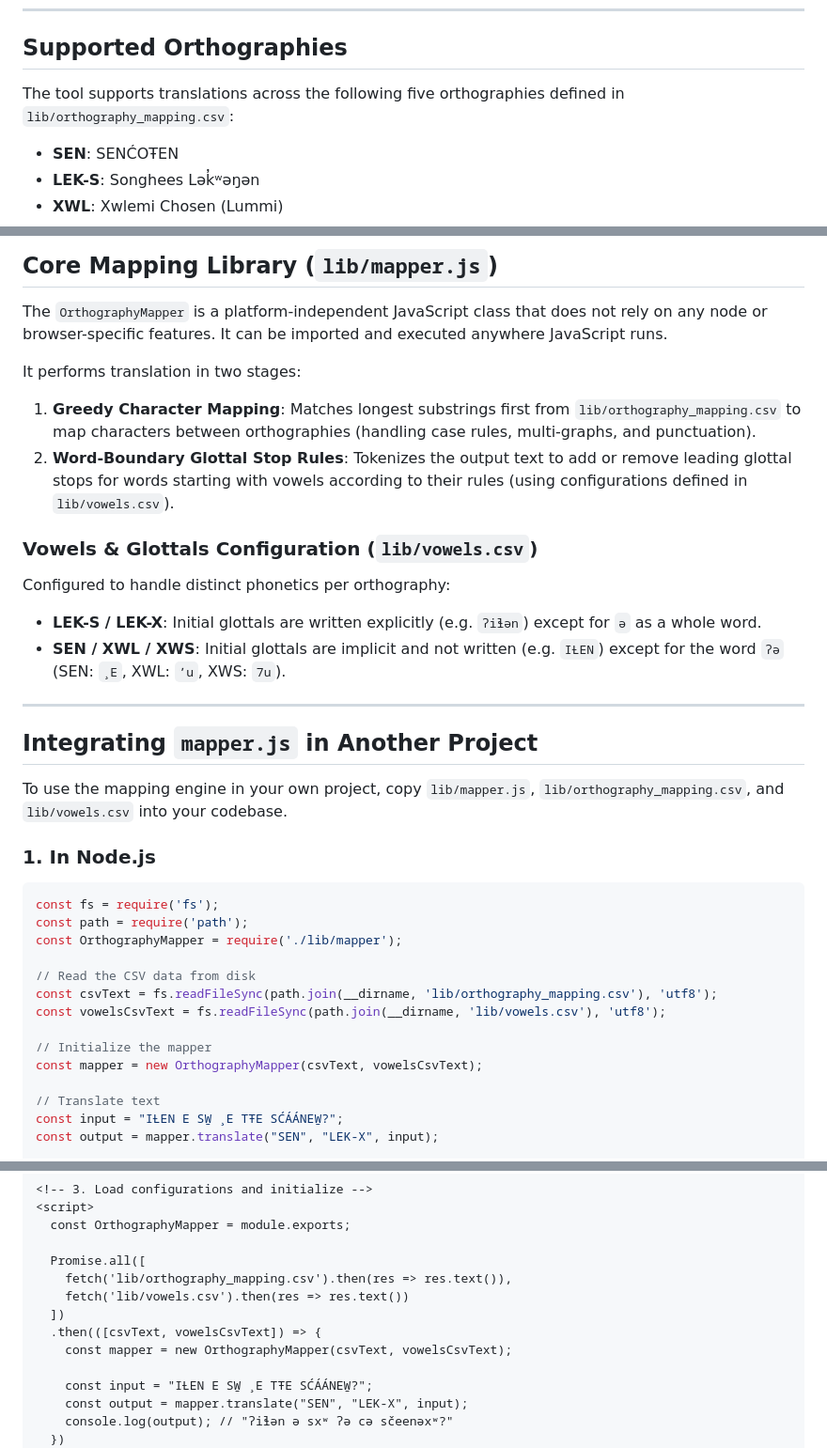
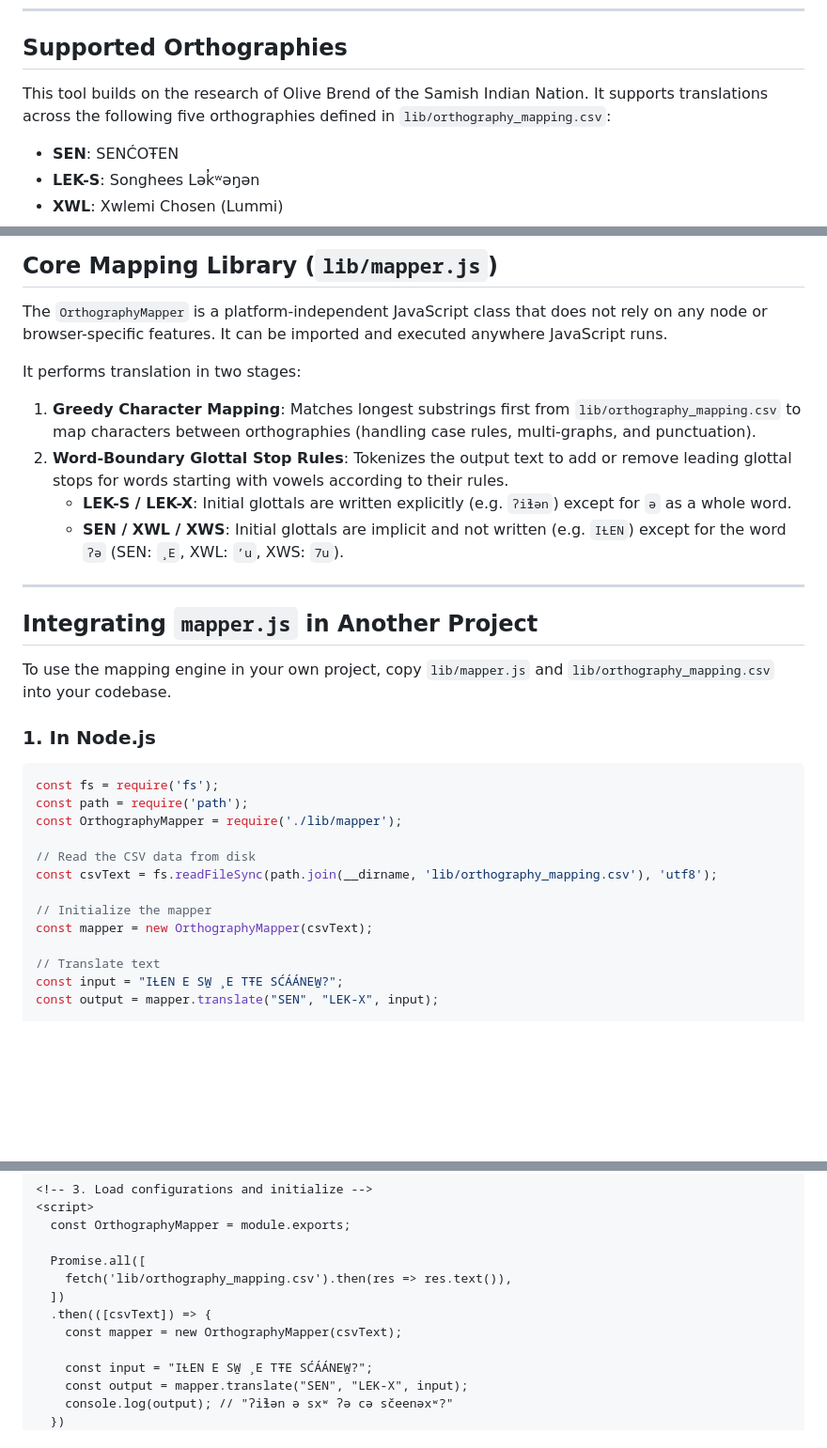
Before and after one commit to jwarrenbc/StraitsSalishOrthography, a Markdown page: README.md, 3 parts joined by grey strips. Shown at 94% size. GitHub-like rendering; blank space fills up the shorter version.

Commit message:
Removed vowels.csv and added credit to Olive

```diff
--- a/README.md
+++ b/README.md
@@ -15,7 +15,7 @@ This repository is split into two parts:
 
 ## Supported Orthographies
 
-The tool supports translations across the following five orthographies defined in `lib/orthography_mapping.csv`:
+This tool builds on the research of Olive Brend of the Samish Indian Nation. It supports translations across the following five orthographies defined in `lib/orthography_mapping.csv`:
 - **SEN**: SENĆOŦEN
 - **LEK-S**: Songhees Lək̓ʷəŋən
 - **XWL**: Xwlemi Chosen (Lummi)
@@ -30,18 +30,15 @@ The `OrthographyMapper` is a platform-independent JavaScript class that does not
 
 It performs translation in two stages:
 1. **Greedy Character Mapping**: Matches longest substrings first from `lib/orthography_mapping.csv` to map characters between orthographies (handling case rules, multi-graphs, and punctuation).
-2. **Word-Boundary Glottal Stop Rules**: Tokenizes the output text to add or remove leading glottal stops for words starting with vowels according to their rules (using configurations defined in `lib/vowels.csv`).
-
-### Vowels & Glottals Configuration (`lib/vowels.csv`)
-Configured to handle distinct phonetics per orthography:
-- **LEK-S / LEK-X**: Initial glottals are written explicitly (e.g. `ʔiɬən`) except for `ə` as a whole word.
-- **SEN / XWL / XWS**: Initial glottals are implicit and not written (e.g. `IȽEN`) except for the word `ʔə` (SEN: `¸E`, XWL: `ʼu`, XWS: `7u`).
+2. **Word-Boundary Glottal Stop Rules**: Tokenizes the output text to add or remove leading glottal stops for words starting with vowels according to their rules.
+    - **LEK-S / LEK-X**: Initial glottals are written explicitly (e.g. `ʔiɬən`) except for `ə` as a whole word.
+    - **SEN / XWL / XWS**: Initial glottals are implicit and not written (e.g. `IȽEN`) except for the word `ʔə` (SEN: `¸E`, XWL: `ʼu`, XWS: `7u`).
 
 ---
 
 ## Integrating `mapper.js` in Another Project
 
-To use the mapping engine in your own project, copy `lib/mapper.js`, `lib/orthography_mapping.csv`, and `lib/vowels.csv` into your codebase.
+To use the mapping engine in your own project, copy `lib/mapper.js` and `lib/orthography_mapping.csv` into your codebase.
 
 ### 1. In Node.js
 
@@ -52,10 +49,9 @@ const OrthographyMapper = require('./lib/mapper');
 
 // Read the CSV data from disk
 const csvText = fs.readFileSync(path.join(__dirname, 'lib/orthography_mapping.csv'), 'utf8');
-const vowelsCsvText = fs.readFileSync(path.join(__dirname, 'lib/vowels.csv'), 'utf8');
 
 // Initialize the mapper
-const mapper = new OrthographyMapper(csvText, vowelsCsvText);
+const mapper = new OrthographyMapper(csvText);
 
 // Translate text
 const input = "IȽEN E SW̱ ¸E TŦE SĆÁÁNEW̱?";
@@ -82,10 +78,9 @@ console.log(output);
 
   Promise.all([
     fetch('lib/orthography_mapping.csv').then(res => res.text()),
-    fetch('lib/vowels.csv').then(res => res.text())
   ])
-  .then(([csvText, vowelsCsvText]) => {
-    const mapper = new OrthographyMapper(csvText, vowelsCsvText);
+  .then(([csvText]) => {
+    const mapper = new OrthographyMapper(csvText);
 
     const input = "IȽEN E SW̱ ¸E TŦE SĆÁÁNEW̱?";
     const output = mapper.translate("SEN", "LEK-X", input);
```
